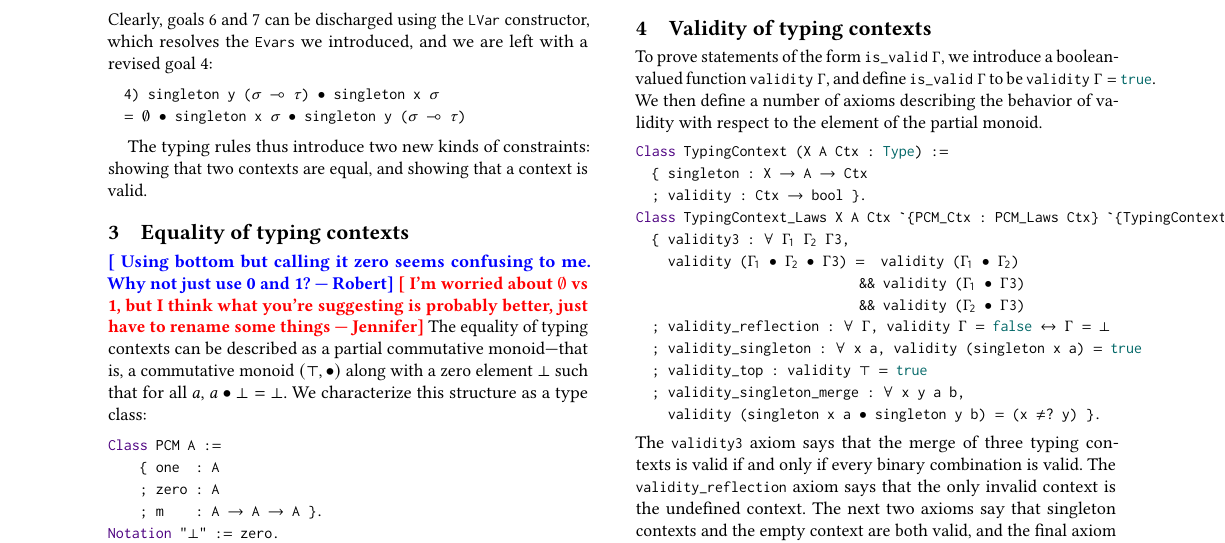
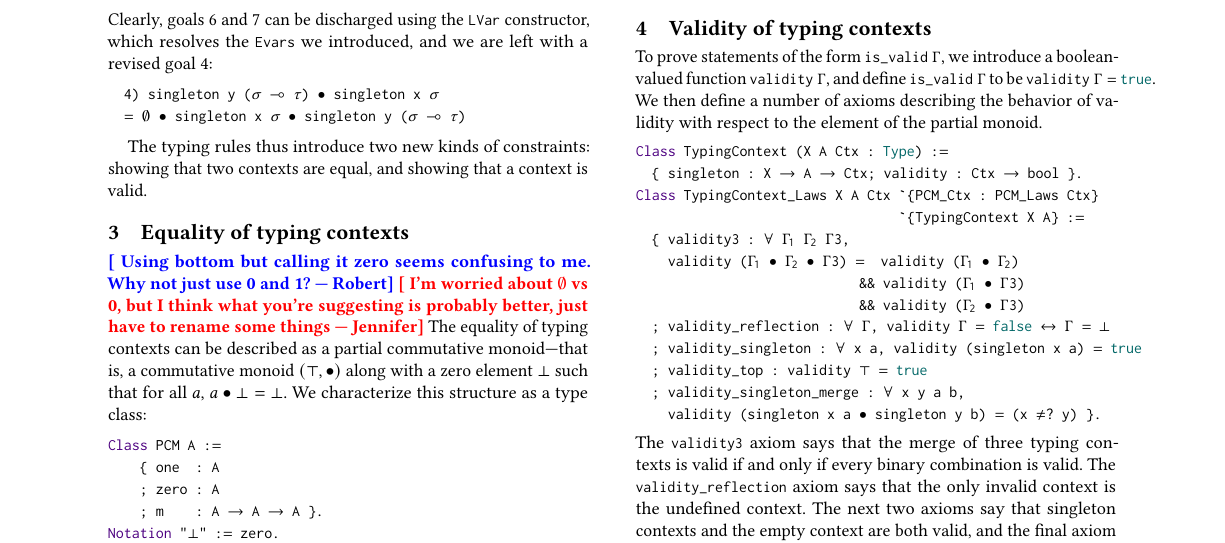
Before and after one commit to inQWIRE/LinearTypingContexts, a LaTeX paper (doc/CoqPL/main.tex, which reads doc/CoqPL/lstcoq.sty, doc/CoqPL/preamble.tex): part of page 2 of 2, cut so that both start at the same text. Compiled offline with pdfLaTeX.

Commit message:
Work on abstract

```diff
--- a/doc/CoqPL/lstcoq.sty
+++ b/doc/CoqPL/lstcoq.sty
@@ -177,6 +177,10 @@ literate= %*
                 {\\Sigma}{{$\Sigma$}}1
                 {Σ}{{$\Sigma$}}1
                 {\\Gamma}{{$\Gamma$}}1
+                {Γ}{{$\Gamma$}}1
+                {Γ0}{{$\Gamma_{\mathtt{0}}$}}1
+                {Γ1}{{$\Gamma_{\mathtt{1}}$}}1
+                {Γ2}{{$\Gamma_{\mathtt{2}}$}}1
                 {=>}{{$\Rightarrow$}}1
                 {⇒}{{$\Rightarrow$}}1
                 {\\Rightarrow}{{$\Rightarrow$}}1
@@ -193,6 +197,7 @@ literate= %*
 %                {Prop}{{$\mathbb{P}$}}1
                 {\\RR}{{$\mathbb{R}$}}1
                 {\\CC}{{$\mathbb{C}$}}1
+                {ℂ}{{$\mathbb{C}$}}1
                 {[[}{{$\llbracket$}}1
                 {]]}{{$\rrbracket$}}1
                 {〚}{{$\llbracket$}}1
@@ -206,10 +211,6 @@ literate= %*
                 {\\b1}{{$\bra{1}$}}1
                 {⟨0|}{{$\bra{0}$}}1
                 {⟨1|}{{$\bra{1}$}}1
-                {Γ}{{$\Gamma$}}1
-                {Γ0}{{$\Gamma_{\mathtt{0}}$}}1
-                {Γ1}{{$\Gamma_{\mathtt{1}}$}}1
-                {Γ2}{{$\Gamma_{\mathtt{2}}$}}1
 %                {σx}{{$\mathtt{\sigma}_{\mathtt{x}}$}}1
 %                {σy}{{$\mathtt{\sigma}_{\mathtt{y}}$}}1
 %                {σz}{{$\mathtt{\sigma}_{\mathtt{z}}$}}1
--- a/doc/CoqPL/main.tex
+++ b/doc/CoqPL/main.tex
@@ -289,7 +289,7 @@ contexts are equal, and showing that a context is valid.
 
 \robert{Using bottom but calling it zero seems confusing to me. Why not just use
   0 and 1?}
-\jennifer{I'm worried about ∅ vs 1, but I think what you're suggesting is
+\jennifer{I'm worried about ∅ vs 0, but I think what you're suggesting is
   probably better, just have to rename some things}
 The equality of typing contexts can be described as a partial commutative
 monoid---that is, a commutative monoid $(⊤,∙)$ along with a zero element $⊥$
--- a/doc/CoqPL/preamble.tex
+++ b/doc/CoqPL/preamble.tex
@@ -137,7 +138,7 @@
 \definecolor{dkgreen}{rgb}{0,0.35,0}
 \definecolor{dkviolet}{rgb}{0.3,0,0.5}
 \definecolor{dkred}{rgb}{0.5,0,0}
-\lstset{language=Coq}
+%\lstset{language=Coq}
 
 \newcommand{\code}[1]{{\small\texttt{#1}}}
 %\newcommand{\code}[1]{\lstinline{#1}}
```
Also changed, not shown: doc/CoqPL/lstcoq.sty (4 more changed lines), doc/CoqPL/main.tex (6 more changed lines), doc/CoqPL/preamble.tex (1 more changed lines).
